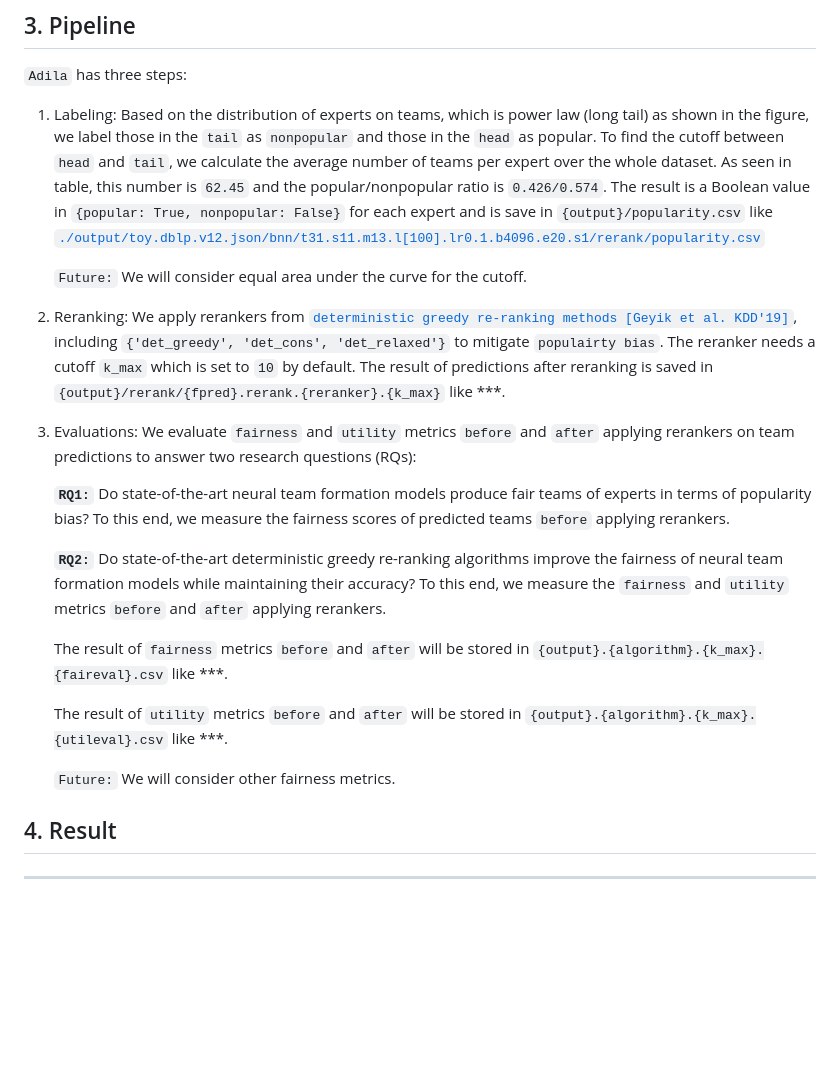
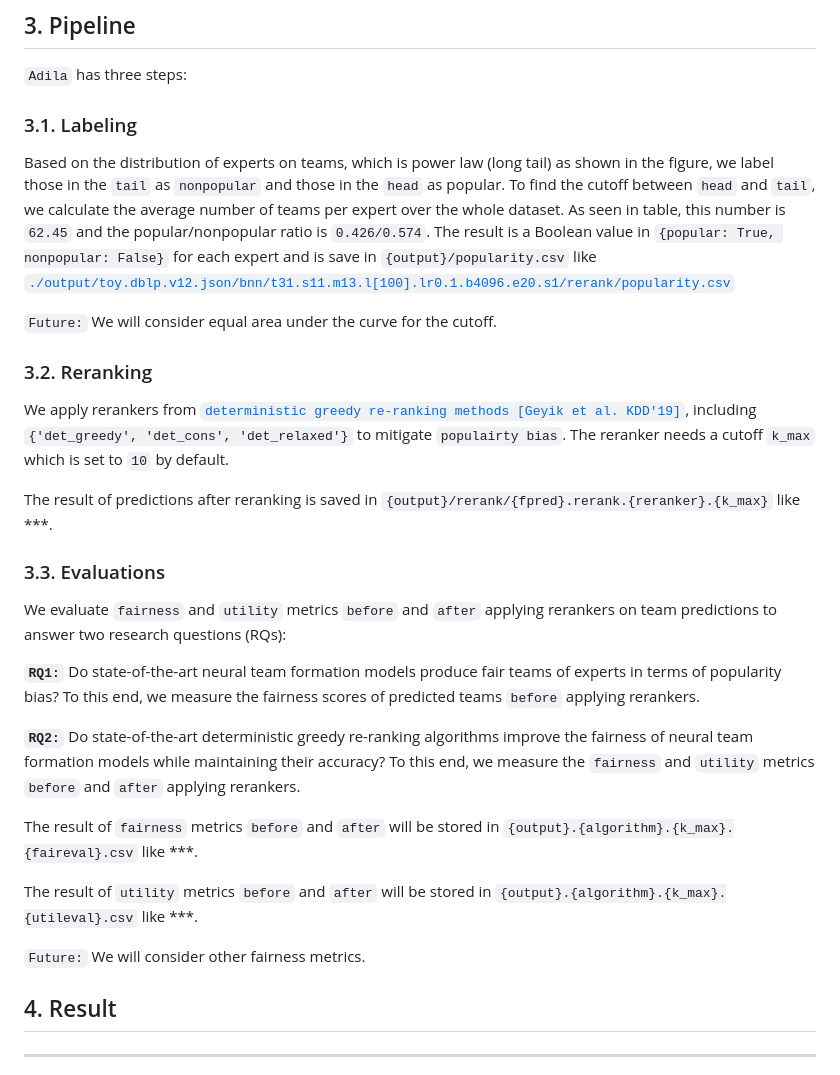
Before and after one commit to fani-lab/Adila, a Markdown page: README.md, the part around the change. GitHub-like rendering; blank space fills up the shorter version.

```diff
--- a/README.md
+++ b/README.md
@@ -78,25 +78,31 @@ Where the arguements are:
 
 `Adila` has three steps:
 
-1. Labeling: Based on the distribution of experts on teams, which is power law (long tail) as shown in the figure, we label those in the `tail` as `nonpopular` and those in the `head` as popular.
-   To find the cutoff between `head` and `tail`, we calculate the average number of teams per expert over the whole dataset. As seen in table, this number is `62.45` and the popular/nonpopular ratio is `0.426/0.574`.  The result is a Boolean value in `{popular: True, nonpopular: False}` for each expert and is save in `{output}/popularity.csv` like [`./output/toy.dblp.v12.json/bnn/t31.s11.m13.l[100].lr0.1.b4096.e20.s1/rerank/popularity.csv`](./output/toy.dblp.v12.json/bnn/t31.s11.m13.l[100].lr0.1.b4096.e20.s1/rerank/popularity.csv)
+### 3.1. Labeling
 
-    `Future:` We will consider equal area under the curve for the cutoff.
+Based on the distribution of experts on teams, which is power law (long tail) as shown in the figure, we label those in the `tail` as `nonpopular` and those in the `head` as popular. To find the cutoff between `head` and `tail`, we calculate the average number of teams per expert over the whole dataset. As seen in table, this number is `62.45` and the popular/nonpopular ratio is `0.426/0.574`.  The result is a Boolean value in `{popular: True, nonpopular: False}` for each expert and is save in `{output}/popularity.csv` like [`./output/toy.dblp.v12.json/bnn/t31.s11.m13.l[100].lr0.1.b4096.e20.s1/rerank/popularity.csv`](./output/toy.dblp.v12.json/bnn/t31.s11.m13.l[100].lr0.1.b4096.e20.s1/rerank/popularity.csv)
 
-2. Reranking: We apply rerankers from [`deterministic greedy re-ranking methods [Geyik et al. KDD'19]`](https://dl.acm.org/doi/10.1145/3292500.3330691), including `{'det_greedy', 'det_cons', 'det_relaxed'}` to mitigate `populairty bias`. The reranker needs a cutoff `k_max` which is set to `10` by default.
-   The result of predictions after reranking is saved in `{output}/rerank/{fpred}.rerank.{reranker}.{k_max}` like ***.
+`Future:` We will consider equal area under the curve for the cutoff.
 
-3. Evaluations: We evaluate `fairness` and `utility` metrics `before` and `after` applying rerankers on team predictions to answer two research questions (RQs):
+### 3.2. Reranking
 
-    **`RQ1:`** Do state-of-the-art neural team formation models produce fair teams of experts in terms of popularity bias? To this end, we measure the fairness scores of predicted teams `before` applying rerankers.
+We apply rerankers from [`deterministic greedy re-ranking methods [Geyik et al. KDD'19]`](https://dl.acm.org/doi/10.1145/3292500.3330691), including `{'det_greedy', 'det_cons', 'det_relaxed'}` to mitigate `populairty bias`. The reranker needs a cutoff `k_max` which is set to `10` by default.
 
-    **`RQ2:`** Do state-of-the-art deterministic greedy re-ranking algorithms improve the fairness of neural team formation models while maintaining their accuracy? To this end, we measure the `fairness` and `utility` metrics `before` and `after` applying rerankers.
+The result of predictions after reranking is saved in `{output}/rerank/{fpred}.rerank.{reranker}.{k_max}` like ***.
 
-    The result of `fairness` metrics `before` and `after` will be stored in `{output}.{algorithm}.{k_max}.{faireval}.csv` like ***.
+### 3.3. Evaluations
 
-    The result of `utility` metrics `before` and `after` will be stored in `{output}.{algorithm}.{k_max}.{utileval}.csv` like ***.
+We evaluate `fairness` and `utility` metrics `before` and `after` applying rerankers on team predictions to answer two research questions (RQs):
 
-    `Future:` We will consider other fairness metrics.
+**`RQ1:`** Do state-of-the-art neural team formation models produce fair teams of experts in terms of popularity bias? To this end, we measure the fairness scores of predicted teams `before` applying rerankers.
+
+**`RQ2:`** Do state-of-the-art deterministic greedy re-ranking algorithms improve the fairness of neural team formation models while maintaining their accuracy? To this end, we measure the `fairness` and `utility` metrics `before` and `after` applying rerankers.
+
+The result of `fairness` metrics `before` and `after` will be stored in `{output}.{algorithm}.{k_max}.{faireval}.csv` like ***.
+
+The result of `utility` metrics `before` and `after` will be stored in `{output}.{algorithm}.{k_max}.{utileval}.csv` like ***.
+
+`Future:` We will consider other fairness metrics.
 
 ## 4. Result
 ***
```
